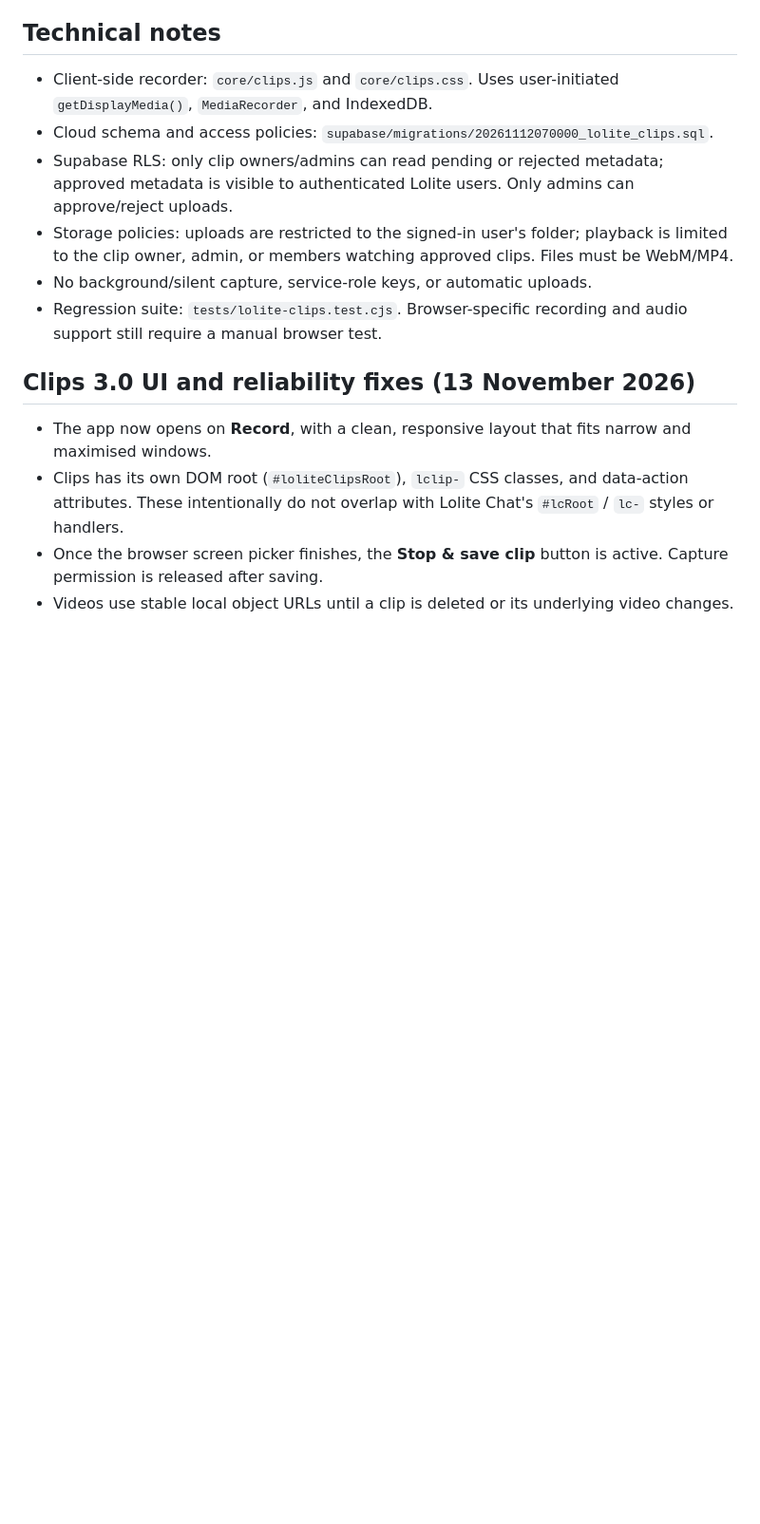
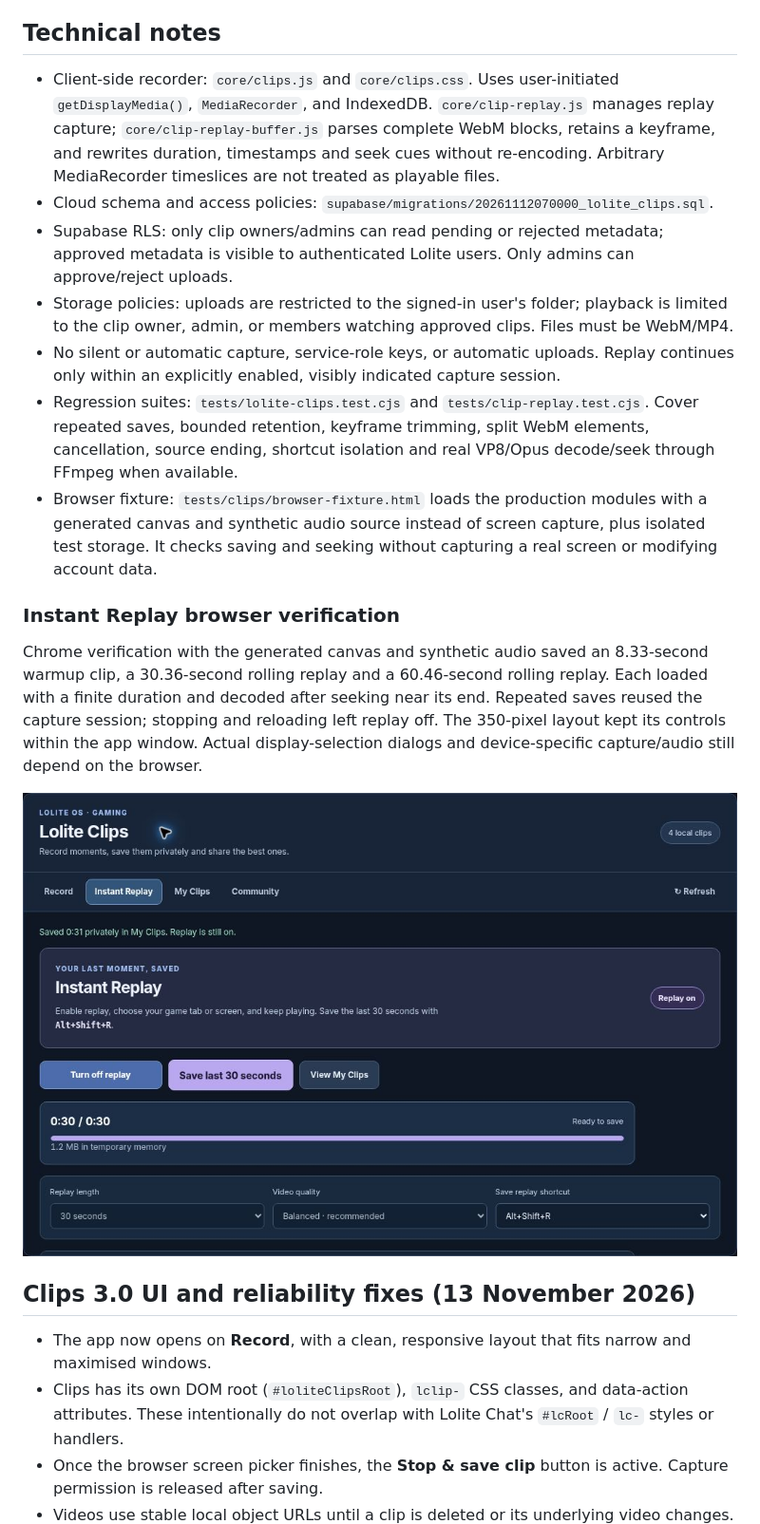
Before and after one commit to darby9123-arch/Lolite-OS, a Markdown page: docs/LOLITE-CLIPS.md, the part around one of its changes. Shown at 95% size. GitHub-like rendering; pictures changed too: docs/screenshots/lolite-instant-replay-20261124.jpg (added); blank space fills up the shorter version.

```diff
--- a/docs/LOLITE-CLIPS.md
+++ b/docs/LOLITE-CLIPS.md
@@ -30,12 +42,19 @@ Uploads are limited to **20 MB** per clip, stored in a private Supabase bucket n
 Members can delete their shared clips to unshare them. A local copy stays on the original device unless separately deleted. Video preview links are time-limited and require a member with access to request them.
 
 ## Technical notes
-- Client-side recorder: `core/clips.js` and `core/clips.css`. Uses user-initiated `getDisplayMedia()`, `MediaRecorder`, and IndexedDB.
+- Client-side recorder: `core/clips.js` and `core/clips.css`. Uses user-initiated `getDisplayMedia()`, `MediaRecorder`, and IndexedDB. `core/clip-replay.js` manages replay capture; `core/clip-replay-buffer.js` parses complete WebM blocks, retains a keyframe, and rewrites duration, timestamps and seek cues without re-encoding. Arbitrary MediaRecorder timeslices are not treated as playable files.
 - Cloud schema and access policies: `supabase/migrations/20261112070000_lolite_clips.sql`.
 - Supabase RLS: only clip owners/admins can read pending or rejected metadata; approved metadata is visible to authenticated Lolite users. Only admins can approve/reject uploads.
 - Storage policies: uploads are restricted to the signed-in user's folder; playback is limited to the clip owner, admin, or members watching approved clips. Files must be WebM/MP4.
-- No background/silent capture, service-role keys, or automatic uploads.
-- Regression suite: `tests/lolite-clips.test.cjs`. Browser-specific recording and audio support still require a manual browser test.
+- No silent or automatic capture, service-role keys, or automatic uploads. Replay continues only within an explicitly enabled, visibly indicated capture session.
+- Regression suites: `tests/lolite-clips.test.cjs` and `tests/clip-replay.test.cjs`. Cover repeated saves, bounded retention, keyframe trimming, split WebM elements, cancellation, source ending, shortcut isolation and real VP8/Opus decode/seek through FFmpeg when available.
+- Browser fixture: `tests/clips/browser-fixture.html` loads the production modules with a generated canvas and synthetic audio source instead of screen capture, plus isolated test storage. It checks saving and seeking without capturing a real screen or modifying account data.
+
+### Instant Replay browser verification
+
+Chrome verification with the generated canvas and synthetic audio saved an 8.33-second warmup clip, a 30.36-second rolling replay and a 60.46-second rolling replay. Each loaded with a finite duration and decoded after seeking near its end. Repeated saves reused the capture session; stopping and reloading left replay off. The 350-pixel layout kept its controls within the app window. Actual display-selection dialogs and device-specific capture/audio still depend on the browser.
+
+![Instant Replay controls using the production Clips interface](screenshots/lolite-instant-replay-20261124.jpg)
 
 ## Clips 3.0 UI and reliability fixes (13 November 2026)
 
```
Also changed, not shown: other parts of docs/LOLITE-CLIPS.md (+13 -1 lines), README.md (+2 -0 lines), 15 other files.
